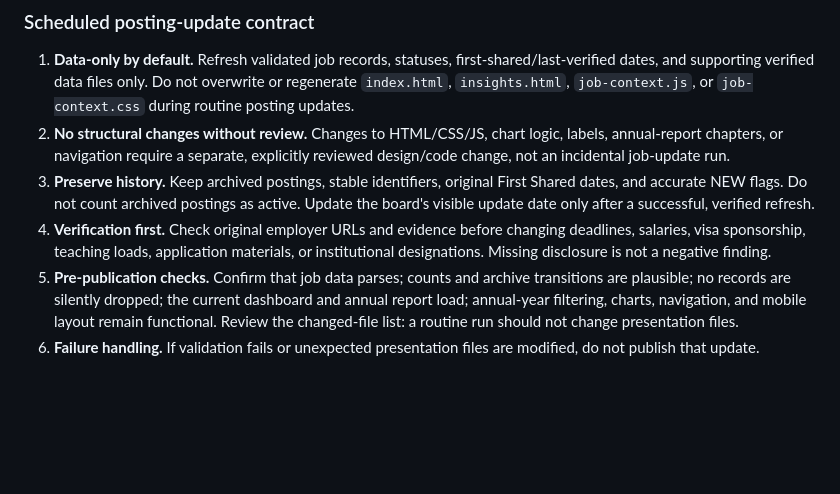
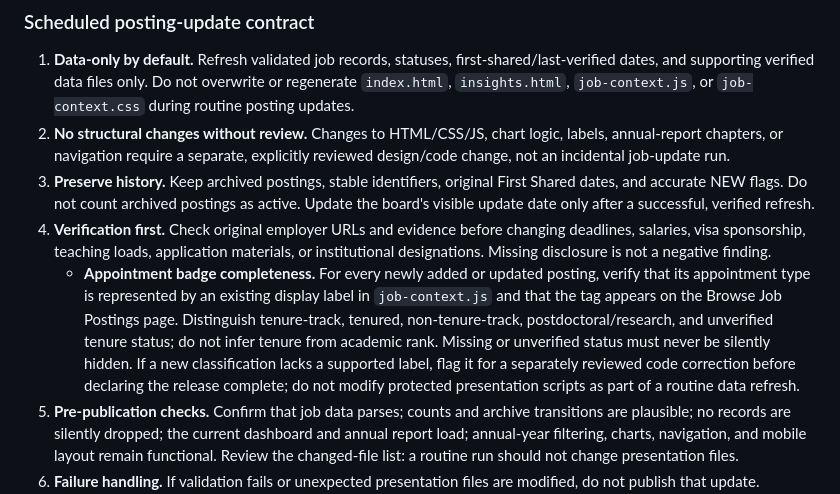
Before and after one commit to chiningchang/rae-job-opportunities, a Markdown page: README.md, the part around the change. Drawn GitHub-style; blank space fills up the shorter version.

Commit message:
Require appointment badge coverage in scheduled job update safeguards

```diff
--- a/README.md
+++ b/README.md
@@ -63,6 +63,7 @@ The [Job Market Insights dashboard](https://chiningchang.github.io/rae-job-oppor
 2. **No structural changes without review.** Changes to HTML/CSS/JS, chart logic, labels, annual-report chapters, or navigation require a separate, explicitly reviewed design/code change, not an incidental job-update run.
 3. **Preserve history.** Keep archived postings, stable identifiers, original First Shared dates, and accurate NEW flags. Do not count archived postings as active. Update the board's visible update date only after a successful, verified refresh.
 4. **Verification first.** Check original employer URLs and evidence before changing deadlines, salaries, visa sponsorship, teaching loads, application materials, or institutional designations. Missing disclosure is not a negative finding.
+   - **Appointment badge completeness.** For every newly added or updated posting, verify that its appointment type is represented by an existing display label in `job-context.js` and that the tag appears on the Browse Job Postings page. Distinguish tenure-track, tenured, non-tenure-track, postdoctoral/research, and unverified tenure status; do not infer tenure from academic rank. Missing or unverified status must never be silently hidden. If a new classification lacks a supported label, flag it for a separately reviewed code correction before declaring the release complete; do not modify protected presentation scripts as part of a routine data refresh.
 5. **Pre-publication checks.** Confirm that job data parses; counts and archive transitions are plausible; no records are silently dropped; the current dashboard and annual report load; annual-year filtering, charts, navigation, and mobile layout remain functional. Review the changed-file list: a routine run should not change presentation files.
 6. **Failure handling.** If validation fails or unexpected presentation files are modified, do not publish that update. Preserve the last working version, inspect the diff, and report the problem.
 7. **Audit trail.** Record each run's timestamp (Eastern Time), data sources/search scope, added/updated/archived counts, verification exceptions, files changed, validation result, and commit SHA.
```
